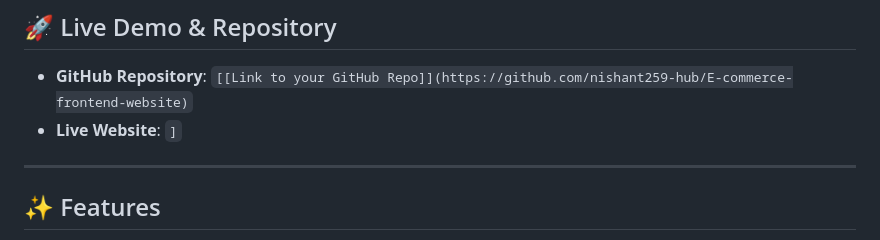
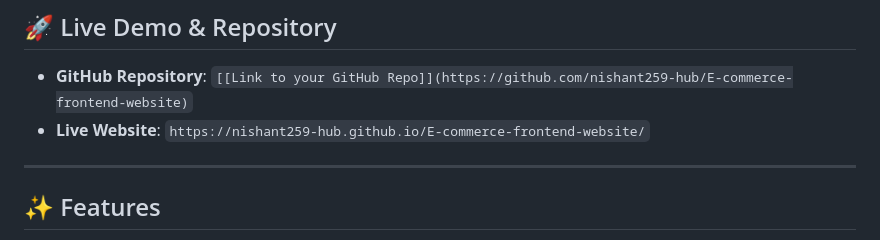
Before and after one commit to nishant259-hub/E-commerce-frontend-website, a Markdown page: README.md, the part around the change. GitHub-like rendering.

```diff
--- a/README.md
+++ b/README.md
@@ -6,7 +6,7 @@ A premium, interactive, and fully responsive e-commerce web application built us
 
 ## 🚀 Live Demo & Repository
 - **GitHub Repository**: `[[Link to your GitHub Repo]](https://github.com/nishant259-hub/E-commerce-frontend-website)`
-- **Live Website**: `]`
+- **Live Website**: `https://nishant259-hub.github.io/E-commerce-frontend-website/`
 
 ---
 
```
